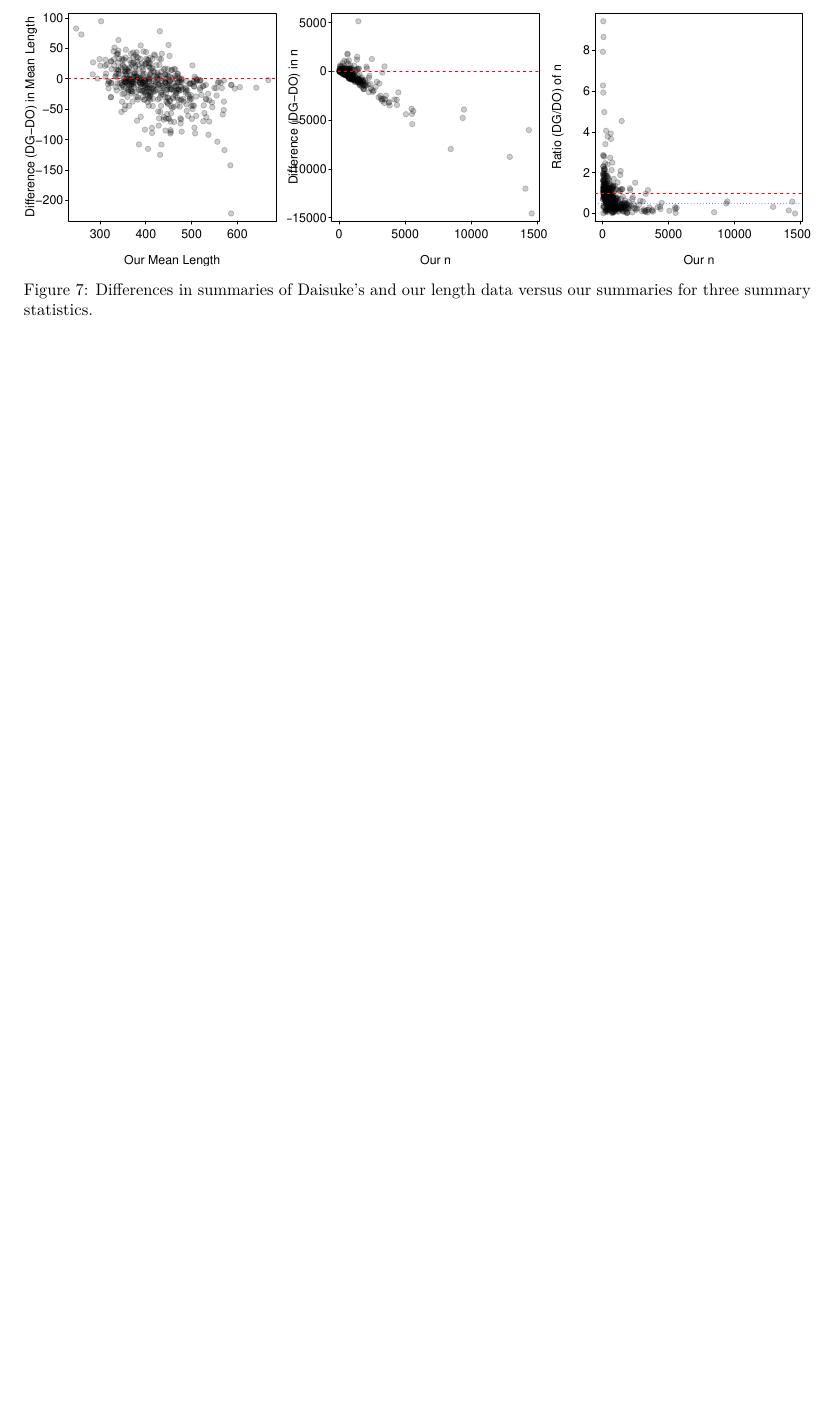
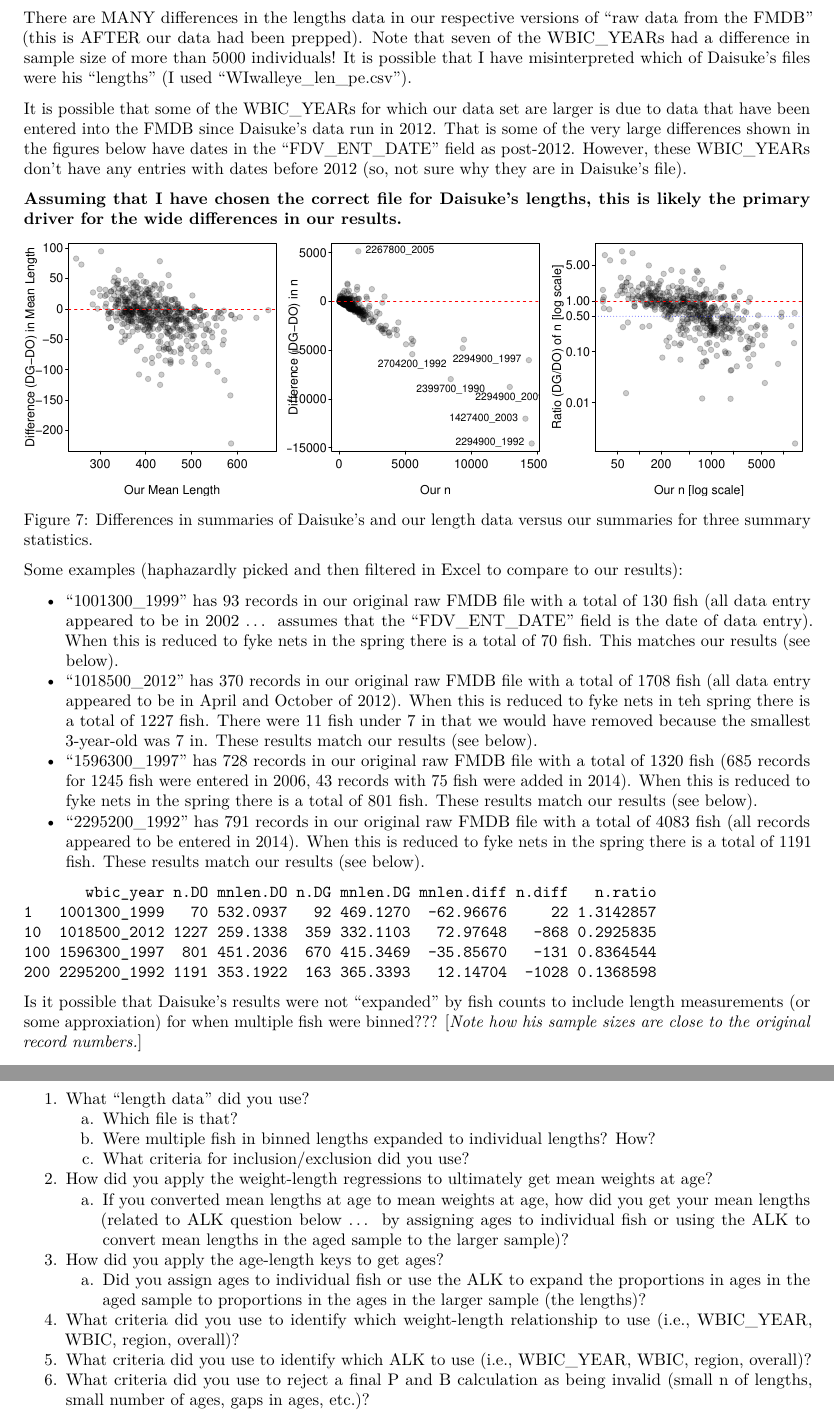
Before and after one commit to droglenc/Production, an R Markdown document (scratch/Compare2DaisukeResults.Rmd): part of page 6 of 6 before the commit and two parts of pages 6 and 7 of 7 after it, the two joined at a grey line, cut at the place of the change, the shorter picture padded with empty space. The pictures show the output file scratch/Compare2DaisukeResults.pdf that the author committed with the source.

Commit message:
Updated Daisuke comparison

````diff
--- a/scratch/Compare2DaisukeResults.Rmd
+++ b/scratch/Compare2DaisukeResults.Rmd
@@ -459,3 +465,8 @@ crap[order(crap$n.ratio),]
+There are MANY differences in the lengths data in our respective versions of "raw data from the FMDB" (this is AFTER our data had been prepped). Note that seven of the WBIC_YEARs had a difference in sample size of more than 5000 individuals! It is possible that I have misinterpreted which of Daisuke's files were his "lengths" (I used "WIwalleye_len_pe.csv").
+
+It is possible that some of the WBIC_YEARs for which our data set are larger is due to data that have been entered into the FMDB since Daisuke's data run in 2012. That is some of the very large differences shown in the figures below have dates in the "FDV_ENT_DATE" field as post-2012. However, these WBIC_YEARs don't have any entries with dates before 2012 (so, not sure why they are in Daisuke's file).
+
+**Assuming that I have chosen the correct file for Daisuke's lengths, this is likely the primary driver for the wide differences in our results.**
 
 ```{r echo=FALSE, results='hide'}
 # Get our prepped lengths
@@ -493,8 +504,39 @@ abline(h=0,lty=2,col="red")
 plot(n.ratio~n.DO,data=sum_DODGLENS,pch=19,col=col2rgbt("black",1/5),
-     ylab="Ratio (DG/DO) of n",xlab="Our n")
+     ylab="Ratio (DG/DO) of n [log scale]",xlab="Our n [log scale]",log="xy",yaxt="n")
+axis(2,c(0.01,0.1,0.5,1,5))
 abline(h=1,lty=2,col="red")
 abline(h=0.5,lty=3,col="blue")
 #with(filterD(wy_DODG,abs(n.diff)>50),text(n.DO,n.diff,which,pos=4,cex=0.8))
 ```
 
 `r figs("DiffLens")`
+
+
+Some examples (haphazardly picked and then filtered in Excel to compare to our results):
+
+- "1001300_1999" has 93 records in our original raw FMDB file with a total of 130 fish (all data entry appeared to be in 2002 ... assumes that the "FDV_ENT_DATE" field is the date of data entry). When this is reduced to fyke nets in the spring there is a total of 70 fish. This matches our results (see below).
+- "1018500_2012" has 370 records in our original raw FMDB file with a total of 1708 fish (all data entry appeared to be in April and October of 2012). When this is reduced to fyke nets in teh spring there is a total of 1227 fish. There were 11 fish under 7 in that we would have removed because the smallest 3-year-old was 7 in. These results match our results (see below).
+- "1596300_1997" has 728 records in our original raw FMDB file with a total of 1320 fish (685 records for 1245 fish were entered in 2006, 43 records with 75 fish were added in 2014). When this is reduced to fyke nets in the spring there is a total of 801 fish. These results match our results (see below).
+- "2295200_1992" has 791 records in our original raw FMDB file with a total of 4083 fish (all records appeared to be entered in 2014). When this is reduced to fyke nets in the spring there is a total of 1191 fish. These results match our results (see below).
+
+```{r echo=FALSE}
+sum_DODGLENS[c(1,10,100,200),]
+```
+
+Is it possible that Daisuke's results were not "expanded" by fish counts to include length measurements (or some approxiation) for when multiple fish were binned??? [*Note how his sample sizes are close to the original record numbers.*]
+
+
+
+## Biggest Questions for Daisuke
+
+1. What "length data" did you use?
+    a. Which file is that?
+    a. Were multiple fish in binned lengths expanded to individual lengths? How?
+    a. What criteria for inclusion/exclusion did you use?
+1. How did you apply the weight-length regressions to ultimately get mean weights at age?
+    a. If you converted mean lengths at age to mean weights at age, how did you get your mean lengths (related to ALK question below ... by assigning ages to individual fish or using the ALK to convert mean lengths in the aged sample to the larger sample)?
+1. How did you apply the age-length keys to get ages?
+    a. Did you assign ages to individual fish or use the ALK to expand the proportions in ages in the aged sample to proportions in the ages in the larger sample (the lengths)?
+1. What criteria did you use to identify which weight-length relationship to use (i.e., WBIC_YEAR, WBIC, region, overall)?
+1. What criteria did you use to identify which ALK to use (i.e., WBIC_YEAR, WBIC, region, overall)?
+1. What criteria did you use to reject a final P and B calculation as being invalid (small n of lengths, small number of ages, gaps in ages, etc.)?
````
Also changed, not shown: scratch/Compare2DaisukeResults.pdf, scratch/Compare2DaisukeResults.Rmd (18 more changed lines).
